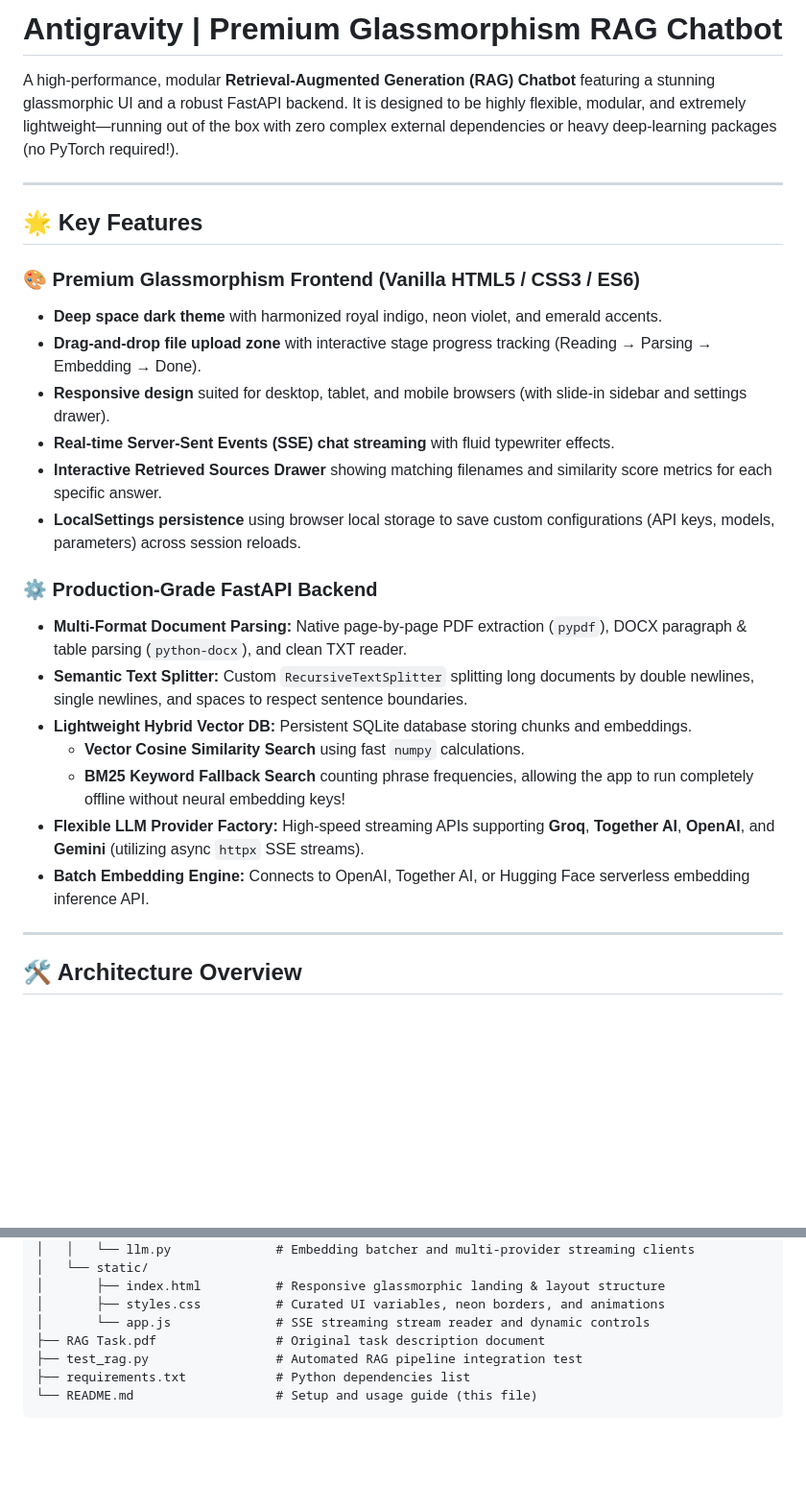
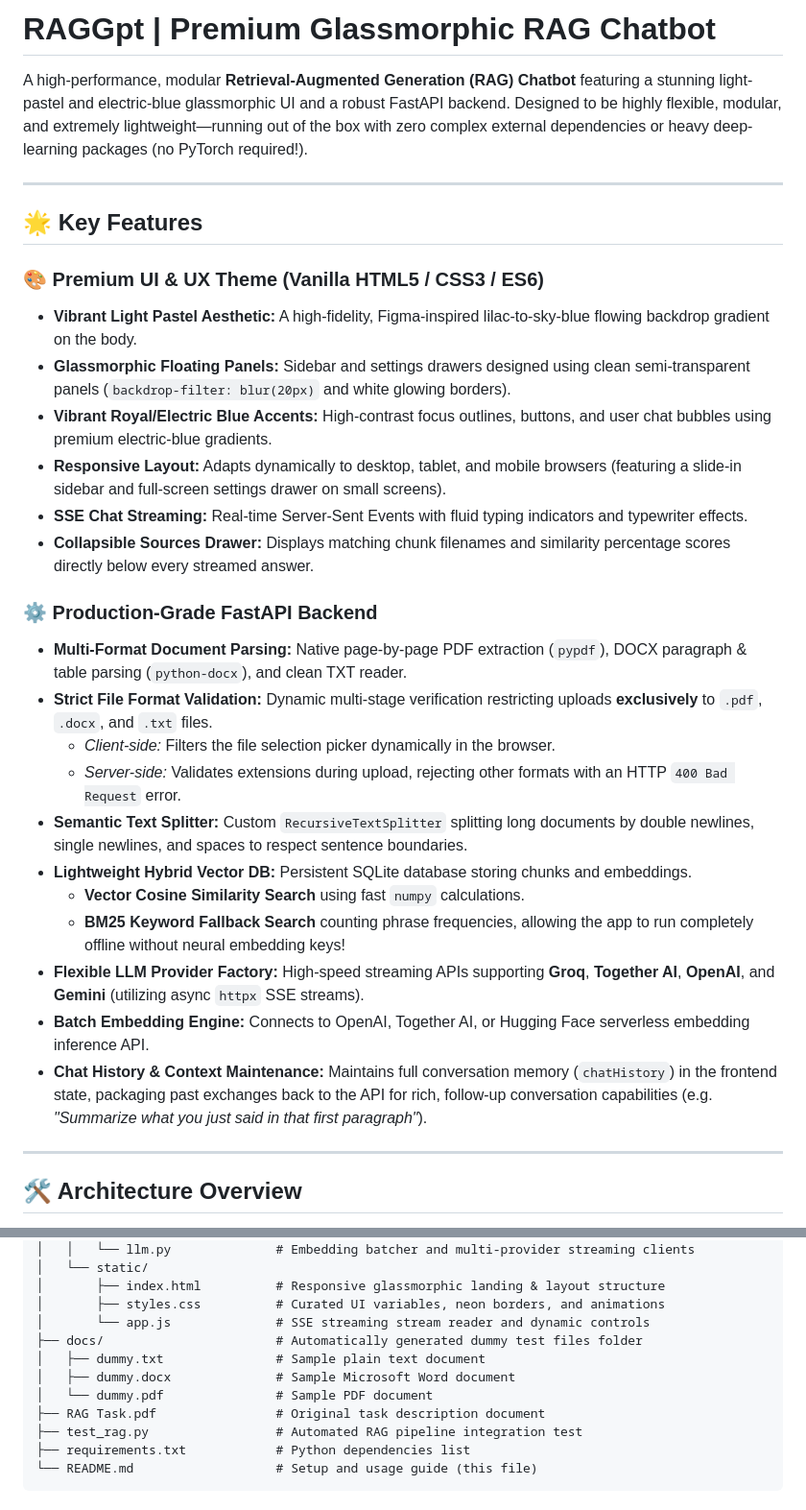
Before and after one commit to bilaljaved942/DeveloperDen_Task, a Markdown page: README.md, 2 parts joined by grey strips. Shown at 96% size. Rendered like a GitHub page; blank space fills up the shorter version.

```diff
--- a/README.md
+++ b/README.md
@@ -1,27 +1,31 @@
-# Antigravity | Premium Glassmorphism RAG Chatbot
+# RAGGpt | Premium Glassmorphic RAG Chatbot
 
-A high-performance, modular **Retrieval-Augmented Generation (RAG) Chatbot** featuring a stunning glassmorphic UI and a robust FastAPI backend. It is designed to be highly flexible, modular, and extremely lightweight—running out of the box with zero complex external dependencies or heavy deep-learning packages (no PyTorch required!).
+A high-performance, modular **Retrieval-Augmented Generation (RAG) Chatbot** featuring a stunning light-pastel and electric-blue glassmorphic UI and a robust FastAPI backend. Designed to be highly flexible, modular, and extremely lightweight—running out of the box with zero complex external dependencies or heavy deep-learning packages (no PyTorch required!).
 
 ---
 
 ## 🌟 Key Features
 
-### 🎨 Premium Glassmorphism Frontend (Vanilla HTML5 / CSS3 / ES6)
-- **Deep space dark theme** with harmonized royal indigo, neon violet, and emerald accents.
-- **Drag-and-drop file upload zone** with interactive stage progress tracking (Reading → Parsing → Embedding → Done).
-- **Responsive design** suited for desktop, tablet, and mobile browsers (with slide-in sidebar and settings drawer).
-- **Real-time Server-Sent Events (SSE) chat streaming** with fluid typewriter effects.
-- **Interactive Retrieved Sources Drawer** showing matching filenames and similarity score metrics for each specific answer.
-- **LocalSettings persistence** using browser local storage to save custom configurations (API keys, models, parameters) across session reloads.
+### 🎨 Premium UI & UX Theme (Vanilla HTML5 / CSS3 / ES6)
+- **Vibrant Light Pastel Aesthetic:** A high-fidelity, Figma-inspired lilac-to-sky-blue flowing backdrop gradient on the body.
+- **Glassmorphic Floating Panels:** Sidebar and settings drawers designed using clean semi-transparent panels (`backdrop-filter: blur(20px)` and white glowing borders).
+- **Vibrant Royal/Electric Blue Accents:** High-contrast focus outlines, buttons, and user chat bubbles using premium electric-blue gradients.
+- **Responsive Layout:** Adapts dynamically to desktop, tablet, and mobile browsers (featuring a slide-in sidebar and full-screen settings drawer on small screens).
+- **SSE Chat Streaming:** Real-time Server-Sent Events with fluid typing indicators and typewriter effects.
+- **Collapsible Sources Drawer:** Displays matching chunk filenames and similarity percentage scores directly below every streamed answer.
 
 ### ⚙️ Production-Grade FastAPI Backend
 - **Multi-Format Document Parsing:** Native page-by-page PDF extraction (`pypdf`), DOCX paragraph & table parsing (`python-docx`), and clean TXT reader.
+- **Strict File Format Validation:** Dynamic multi-stage verification restricting uploads **exclusively** to `.pdf`, `.docx`, and `.txt` files.
+  - *Client-side:* Filters the file selection picker dynamically in the browser.
+  - *Server-side:* Validates extensions during upload, rejecting other formats with an HTTP `400 Bad Request` error.
 - **Semantic Text Splitter:** Custom `RecursiveTextSplitter` splitting long documents by double newlines, single newlines, and spaces to respect sentence boundaries.
 - **Lightweight Hybrid Vector DB:** Persistent SQLite database storing chunks and embeddings.
   - **Vector Cosine Similarity Search** using fast `numpy` calculations.
   - **BM25 Keyword Fallback Search** counting phrase frequencies, allowing the app to run completely offline without neural embedding keys!
 - **Flexible LLM Provider Factory:** High-speed streaming APIs supporting **Groq**, **Together AI**, **OpenAI**, and **Gemini** (utilizing async `httpx` SSE streams).
 - **Batch Embedding Engine:** Connects to OpenAI, Together AI, or Hugging Face serverless embedding inference API.
+- **Chat History & Context Maintenance:** Maintains full conversation memory (`chatHistory`) in the frontend state, packaging past exchanges back to the API for rich, follow-up conversation capabilities (e.g. *"Summarize what you just said in that first paragraph"*).
 
 ---
 
@@ -45,6 +49,10 @@ developerden_task/
 │       ├── index.html          # Responsive glassmorphic landing & layout structure
 │       ├── styles.css          # Curated UI variables, neon borders, and animations
 │       └── app.js              # SSE streaming stream reader and dynamic controls
+├── docs/                       # Automatically generated dummy test files folder
+│   ├── dummy.txt               # Sample plain text document
+│   ├── dummy.docx              # Sample Microsoft Word document
+│   └── dummy.pdf               # Sample PDF document
 ├── RAG Task.pdf                # Original task description document
 ├── test_rag.py                 # Automated RAG pipeline integration test
 ├── requirements.txt            # Python dependencies list
```
Also changed, not shown: other parts of README.md (+7 -6 lines).
